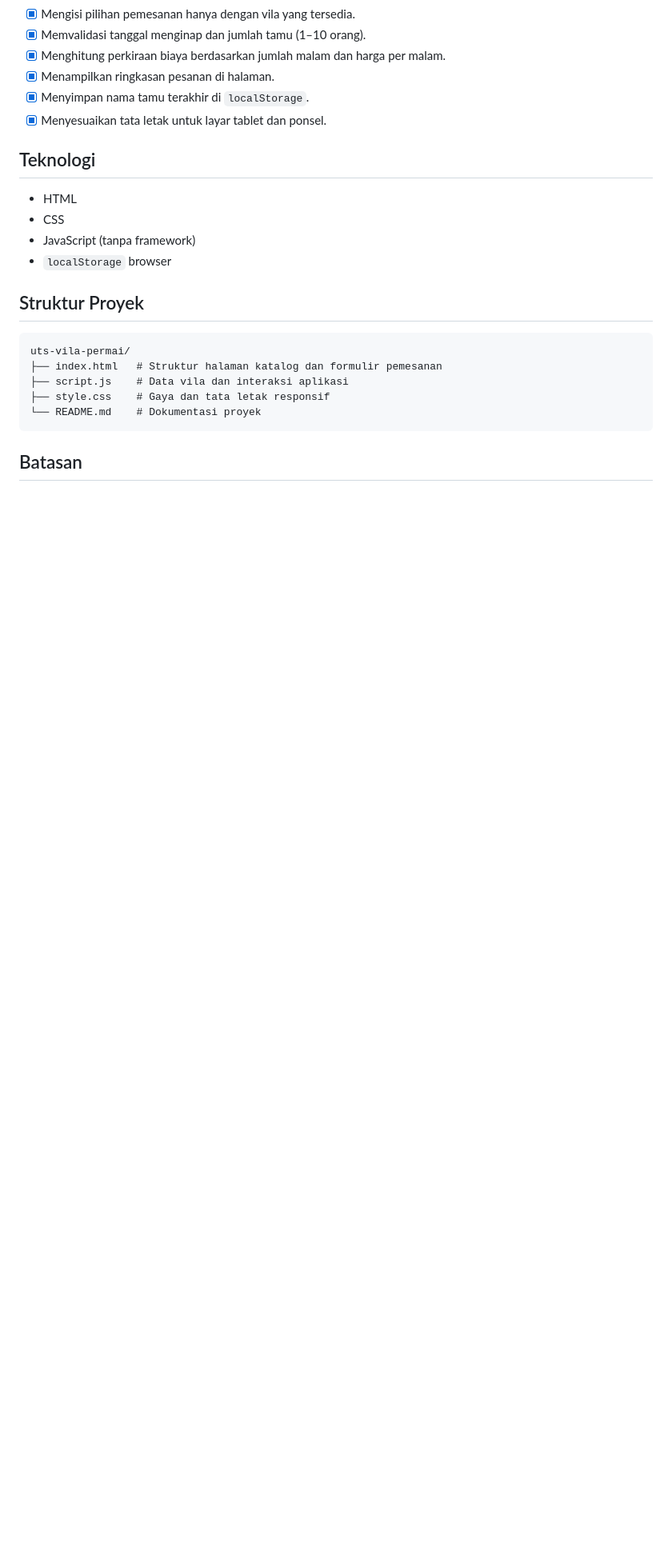
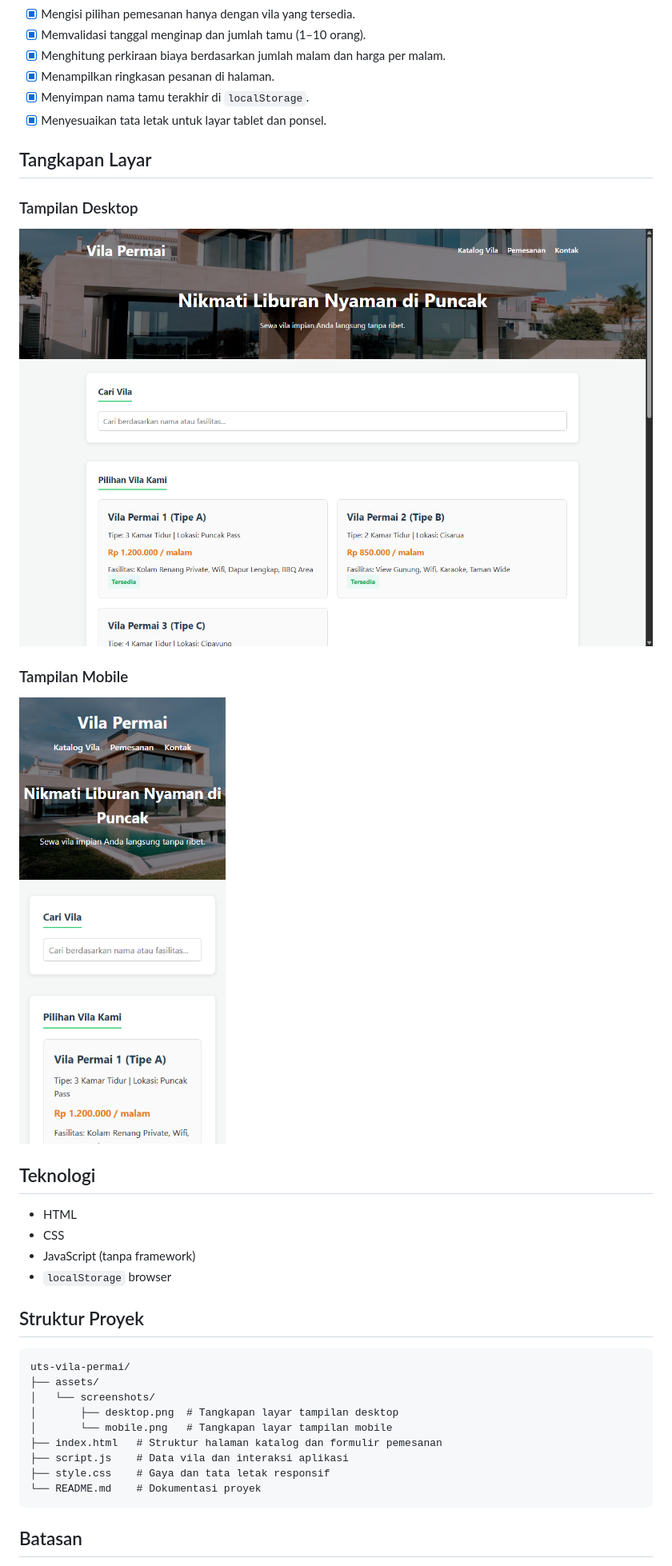
Before and after one commit to saktiju/SachtiJuliansya_24011130519_UTS_VillaPermai, a Markdown page: README.md, the part around one of its changes. Shown at 80% size. Rendered like a GitHub page; pictures changed too: assets/screenshots/desktop.png (added), assets/screenshots/mobile.png (added); blank space fills up the shorter version.

Commit message:
docs: add desktop and mobile screenshots
Co-authored-by: Copilot <223556219+Copilot@users.noreply.github.com>

````diff
--- a/README.md
+++ b/README.md
@@ -43,6 +43,16 @@ Tidak perlu memasang paket atau menjalankan proses build. Koneksi internet diper
 - [x] Menyimpan nama tamu terakhir di `localStorage`.
 - [x] Menyesuaikan tata letak untuk layar tablet dan ponsel.
 
+## Tangkapan Layar
+
+### Tampilan Desktop
+
+![Tampilan aplikasi Vila Permai di desktop](assets/screenshots/desktop.png)
+
+### Tampilan Mobile
+
+![Tampilan aplikasi Vila Permai di mobile](assets/screenshots/mobile.png)
+
 ## Teknologi
 
 - HTML
@@ -54,6 +64,10 @@ Tidak perlu memasang paket atau menjalankan proses build. Koneksi internet diper
 
 ```text
 uts-vila-permai/
+├── assets/
+│   └── screenshots/
+│       ├── desktop.png  # Tangkapan layar tampilan desktop
+│       └── mobile.png   # Tangkapan layar tampilan mobile
 ├── index.html   # Struktur halaman katalog dan formulir pemesanan
 ├── script.js    # Data vila dan interaksi aplikasi
 ├── style.css    # Gaya dan tata letak responsif
````
Also changed, not shown: other parts of README.md (+11 -0 lines).
